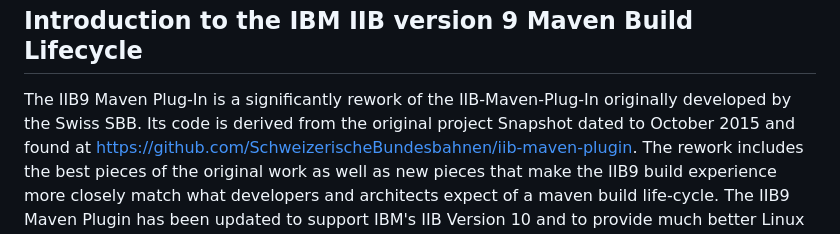
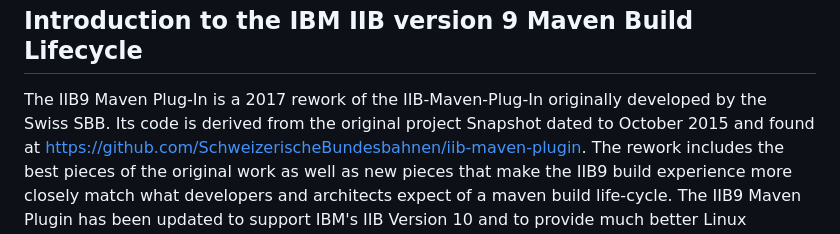
Before and after one commit to bretthshelley/Maven-IIB9-Plug-In, a Markdown page: README.md, the part around the change. GitHub-like rendering.

```diff
--- a/README.md
+++ b/README.md
@@ -1,5 +1,5 @@
 <h2><a name="Introduction"></a>Introduction to the IBM IIB version 9 Maven Build Lifecycle</h2>
-The IIB9 Maven Plug-In is a significantly rework of the IIB-Maven-Plug-In originally developed by the Swiss SBB.  Its code is derived from the original
+The IIB9 Maven Plug-In is a 2017 rework of the IIB-Maven-Plug-In originally developed by the Swiss SBB.  Its code is derived from the original
 project Snapshot dated to October 2015 and found at <a href="https://github.com/SchweizerischeBundesbahnen/iib-maven-plugin">https://github.com/SchweizerischeBundesbahnen/iib-maven-plugin</a>.
 The rework includes the best pieces of the original work as well as new pieces that make the IIB9 build experience more closely match what developers and architects
 expect of a maven build life-cycle.  The IIB9 Maven Plugin has been updated to support IBM's IIB Version 10 and to provide much better Linux support.  The Version 10 documentation can be found at <a href="http://vadosity.com/maven/">http://vadosity.com/maven/</a>
```
